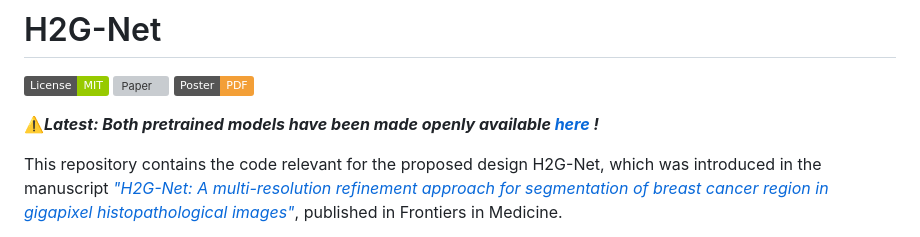
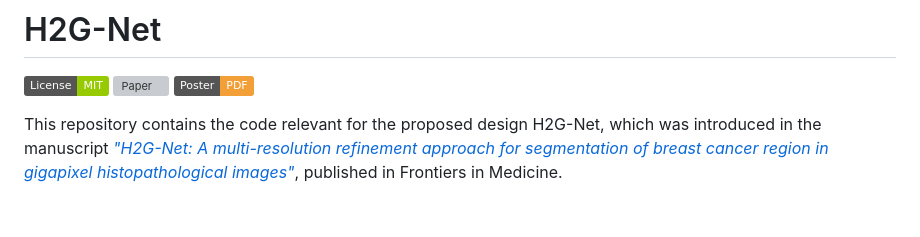
Before and after one commit to AICAN-Research/H2G-Net, a Markdown page: README.md, the part around the change. Rendered like a GitHub page; badges without logos; blank space fills up the shorter version; grey boxes are pictures that could not be loaded.

Commit message:
Remove latest comment in README

```diff
--- a/README.md
+++ b/README.md
@@ -3,8 +3,6 @@
 [![License](https://img.shields.io/badge/License-MIT-green.svg)](https://opensource.org/licenses/MIT)
 [![Paper](https://zenodo.org/badge/DOI/10.3389/fneur.2022.932219.svg)](https://doi.org/10.3389/fmed.2022.971873)
 [![Poster](https://img.shields.io/badge/Poster-PDF-f39f37)](https://github.com/andreped/H2G-Net/blob/main/poster/poster.pdf)
-
-⚠️***Latest: Both pretrained models have been made openly available [here](https://github.com/andreped/H2G-Net/releases/tag/pretrained-models) !***
 
 This repository contains the code relevant for the proposed design H2G-Net, which was introduced in the manuscript [*"H2G-Net: A multi-resolution refinement approach for segmentation of breast cancer region in gigapixel histopathological images"*](https://www.frontiersin.org/articles/10.3389/fmed.2022.971873/full), published in Frontiers in Medicine.
 
```
